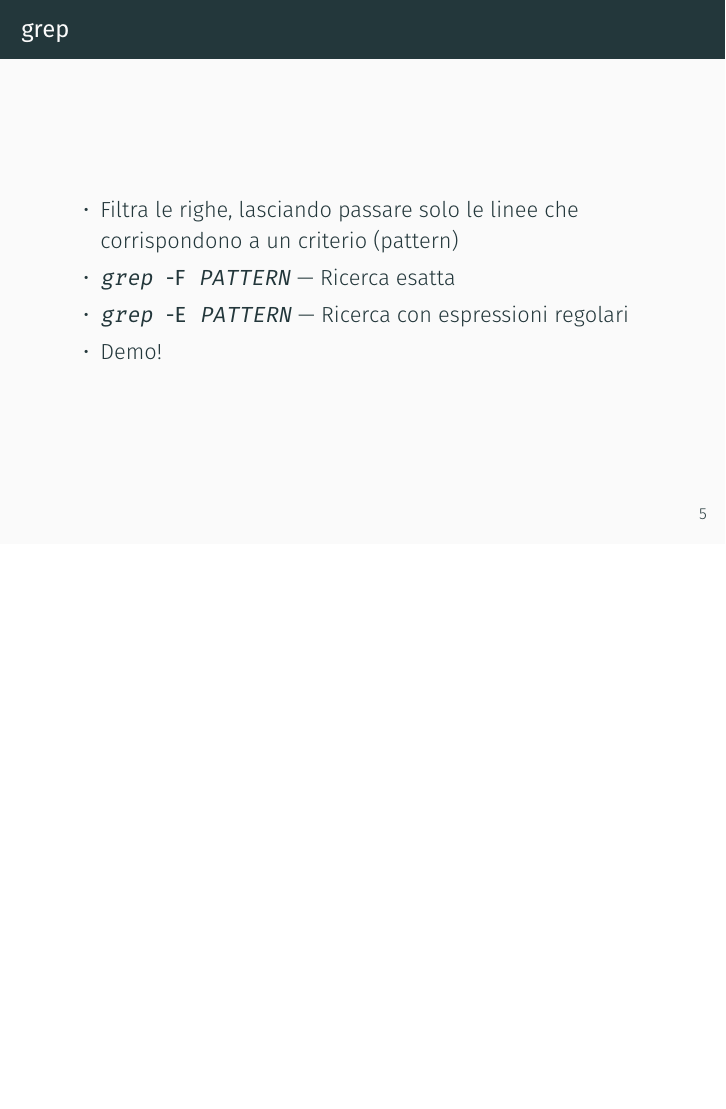
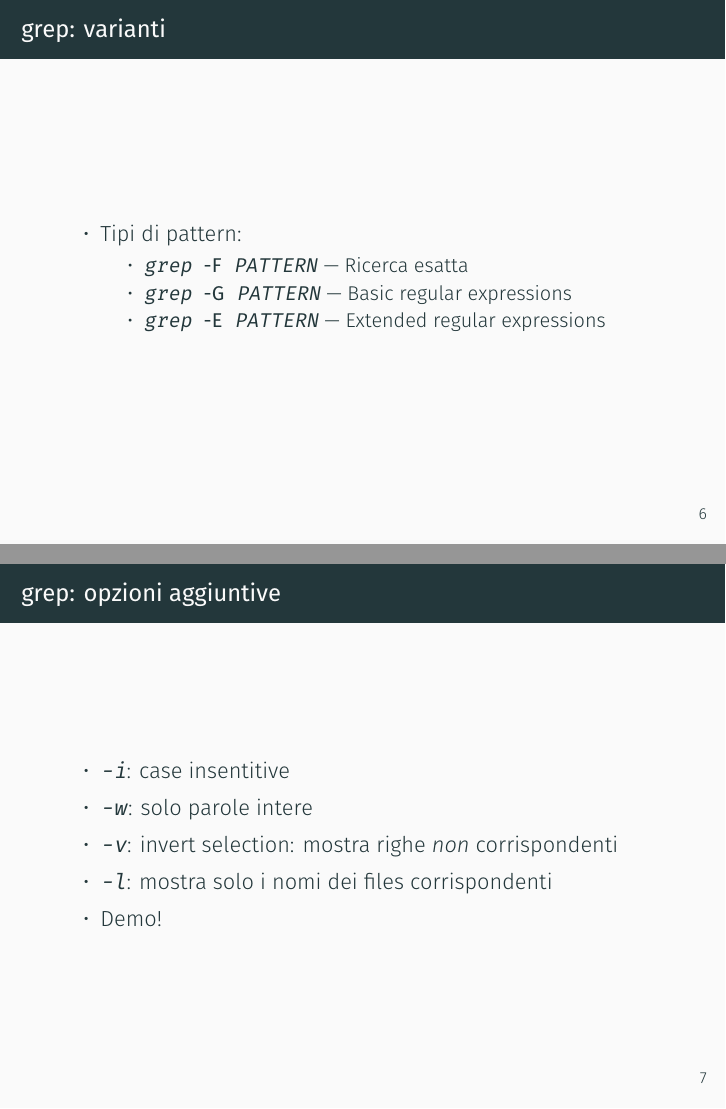
Before and after one commit to lucaceresoli/docs, LaTeX slides (text-processing-cmdline/text-processing-cmdline.tex): page 9 of 18 before the commit and pages 11 and 12 of 21 after it, the two joined at a grey line, the shorter picture padded with empty space. Compiled offline with XeLaTeX.

Commit message:
text-processing-cmdline: extend "grep" section

```diff
--- a/text-processing-cmdline/text-processing-cmdline.tex
+++ b/text-processing-cmdline/text-processing-cmdline.tex
@@ -75,5 +77,3 @@
   \begin{itemize}
   \item Filtra le righe, lasciando passare solo le linee che
     corrispondono a un criterio (pattern)
-  \item \texttt{grep {\bf -F} \emph{PATTERN}} --- Ricerca esatta
-  \item \texttt{grep {\bf -E} \emph{PATTERN}} --- Ricerca con espressioni regolari
@@ -80,3 +92,22 @@
+\begin{frame}
+  \frametitle{grep: varianti}
+  \begin{itemize}
+  \item Tipi di pattern:
+    \begin{itemize}
+    \item \texttt{grep {\bf -F} \emph{PATTERN}} --- Ricerca esatta
+    \item \texttt{grep {\bf -G} \emph{PATTERN}} --- Basic regular expressions
+    \item \texttt{grep {\bf -E} \emph{PATTERN}} --- Extended regular expressions
+    \end{itemize}
+  \end{itemize}
+\end{frame}
+
+\begin{frame}
+  \frametitle{grep: opzioni aggiuntive}
+  \begin{itemize}
+  \item \texttt{-i}: case insentitive
+  \item \texttt{-w}: solo parole intere
+  \item \texttt{-v}: invert selection: mostra righe {\em non} corrispondenti
+  \item \texttt{-l}: mostra solo i nomi dei files corrispondenti
   \item Demo!
   \end{itemize}
 \end{frame}
```
Also changed, not shown: text-processing-cmdline/text-processing-cmdline.tex (14 more changed lines).
